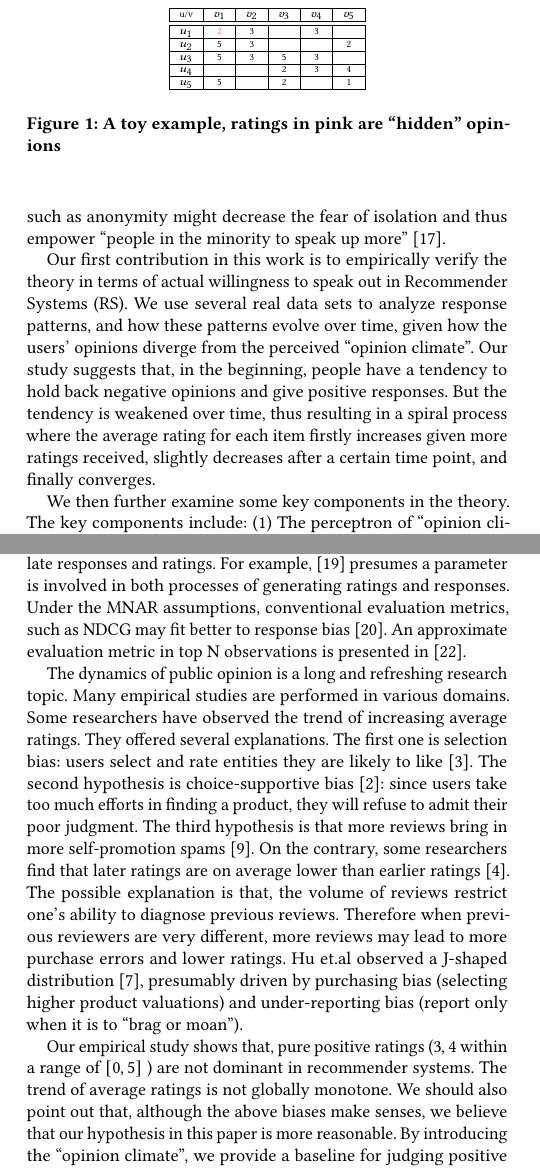
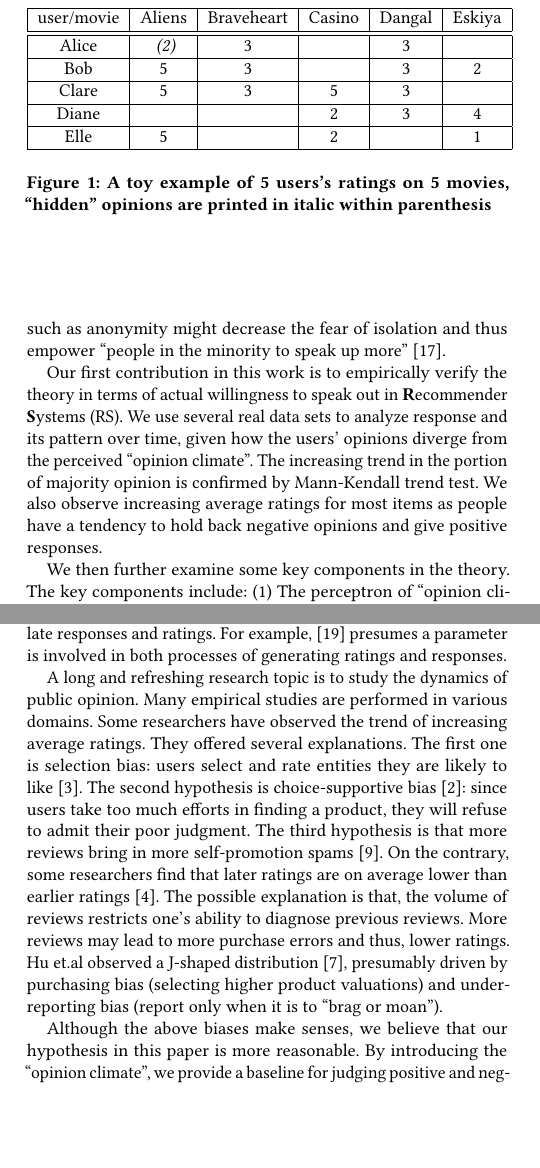
Before and after one commit to cheyennelin/0MissingNotAtRandom, a LaTeX paper (LaTeX1.tex): two parts of the columns of pages 1 and 2 of 10, joined at a grey line, cut at the place of the change, the shorter picture padded with empty space. Compiled offline with pdfLaTeX.

Commit message:
+intro revised

```diff
--- a/LaTeX1.tex
+++ b/LaTeX1.tex
@@ -53,9 +48,9 @@ In 1974, German political scientist Elisabeth Noelle-Neumann proposed the Spiral
 The theory has been acknowledged as ``one of the most influential recent theories of public opinion formation''~\cite{Kennamer1990Self}. In the literature of mass communication and political science, many studies testify the theory. Typically, they conduct surveys and ask subjects to rate the willingness to speak out (i.e. enter a conversation, vote, donate, etc.) if their opinions are in the minority. However, this type of experiment protocols may be problematic, because the findings are based on hypothetical willingness instead of actual willingness~\cite{Carroll1997Perceived}. The theory in its online form also triggers considerable critiques. Some researchers point out that, within the online context, factors such as anonymity might decrease the fear of isolation and thus empower ``people in the minority to speak up more''~\cite{mcdevitt2003spiral}.
 
 %Contribution: Empirical Study, discoveries
-Our first contribution in this work is to empirically verify the theory in terms of actual willingness to speak out in Recommender Systems (RS). We use several real data sets to analyze response patterns, and how these patterns evolve over time, given how the users' opinions diverge from the perceived ``opinion climate''. Our study suggests that, in the beginning, people have a tendency to hold back negative opinions and give positive responses. But the tendency is weakened over time, thus resulting in a spiral process where the average rating for each item firstly increases given more ratings received, slightly decreases after a certain time point, and finally converges.
+Our first contribution in this work is to empirically verify the theory in terms of actual willingness to speak out in \textbf{R}ecommender \textbf{S}ystems (RS). We use several real data sets to analyze response and its pattern over time, given how the users' opinions diverge from the perceived ``opinion climate''. The increasing trend in the portion of majority opinion is confirmed by Mann-Kendall trend test. We also observe increasing average ratings for most items as people have a tendency to hold back negative opinions and give positive responses.
 
-We then further examine some key components in the theory. The key components include: (1) The perceptron of ``opinion climate''. The theory asserts that people use their ``quasi-statistical'' sense to assess current majority opinion. Our results reveal that, assessment of ``opinion climate'' might be related to the opinion leaders and the ``peer group'' of people with similar interests. (2) The existence of ``hardcore'' users". The theory presumes that some people are more active while the rest are more reluctant to respond. We empirically verify the existence of a consistent hardcore group. Hardcore users tend to choose more extreme rating values. (3) The strategies to remain silent. The theory presumes that users might choose different strategies to remain silent according to the nature of items. We observe that, item's popularity, personal interest and moral basis have significant impacts on the response patterns. Users are more prone to speak out for popular items, items that are not important to them, and to praise a criticized item than to criticize an appreciated item.
+We then further examine some key components in the theory. The key components include: (1) The perceptron of ``opinion climate''. The theory asserts that people use their ``quasi-statistical'' sense to assess current majority opinion. Our results reveal that, assessment of ``opinion climate'' might be related to the opinion leaders and the ``peer group'' of people with similar interests. (2) The existence of ``hardcore users''. The theory presumes that some people (``hardcore users'') are more active while the rest are more reluctant to respond. We empirically verify the existence of a consistent hardcore group. Furthermore, hardcore users tend to choose more extreme rating values. (3) The strategies to remain silent. The theory presumes that users might choose different strategies to remain silent according to the nature of items. We observe that, item's popularity, personal interest and moral basis have significant impacts on the response patterns. Users are more prone to speak out for popular items, items that are not important to them, and to praise a criticized item than to criticize an appreciated item.
 
 
 %Challenge to RS
@@ -64,17 +59,16 @@ The phenomenon of ``silent minority'' will harm the performance of RS. Fig.~\ref
 %running example
 \begin{figure}
 \centering
-\tiny
 \begin{tabular}{|c|c|c|c|c|c|}
 \hline
-u/v & $v_1$ & $v_2$ & $v_3$ & $v_4$ & $v_5$ \\\hline\hline
- $u_1$ & \color{pink}2 & 3 & & 3 &  \\\hline
- $u_2$ & 5 & 3 & &  &2 \\\hline
- $u_3$ & 5 & 3 &5 & 3 & \\\hline
- $u_4$ &  &  &2 & 3 & 4 \\\hline
- $u_5$ & 5 &  &2 &  &  1\\\hline
+user/movie & Aliens & Braveheart & Casino & Dangal & Eskiya \\\hline\hline
+ Alice &\emph{ (2)} & 3 & & 3 &  \\\hline
+ Bob & 5 & 3 & & 3 &2 \\\hline
+Clare & 5 & 3 &5 & 3 & \\\hline
+ Diane &  &  &2 & 3 & 4 \\\hline
+ Elle & 5 &  &2 &  &  1\\\hline
 \end{tabular}
-\caption{A toy example, ratings in pink are ``hidden'' opinions}\label{fig:example}
+\caption{A toy example of 5 users's ratings on 5 movies, ``hidden'' opinions are printed in italic within parenthesis}\label{fig:example}
 \end{figure}
 
 %Related Work
@@ -99,11 +93,11 @@ When data is not missing at random, the probability of generating both observati
 
-Another line is to consider a semi-observed variable ``exposure''. The response is determined by whether the item is exposed to the user, as well as the potential rating. A few recent works~\cite{Liang2016Modeling,Gopalan2015Scalable} fall into this category. Instead of directly producing a response based on the hidden rating, an alternative approach is to probabilistically relate responses and ratings. For example, ~\cite{Ohsawa2016Gated} presumes a parameter is involved in both processes of generating ratings and responses. Under the MNAR assumptions, conventional evaluation metrics, such as NDCG may fit better to response bias~\cite{Pradel2012Ranking}. An approximate evaluation metric in top N observations is presented in~\cite{Steck2010Training}.
+Another line is to consider a semi-observed variable ``exposure''. The response is determined by whether the item is exposed to the user, as well as the potential rating. A few recent works~\cite{Liang2016Modeling,Gopalan2015Scalable} fall into this category. Instead of directly producing a response based on the hidden rating, an alternative approach is to probabilistically relate responses and ratings. For example, ~\cite{Ohsawa2016Gated} presumes a parameter is involved in both processes of generating ratings and responses.
 
 %dynamics of public opinion
-The dynamics of public opinion is a long and refreshing research topic. Many empirical studies are performed in various domains. Some researchers have observed the trend of increasing average ratings. They offered several explanations. The first one is selection bias: users select and rate entities they are likely to like~\cite{Dalvi2013Para}. The second hypothesis is choice-supportive bias~\cite{Cohen1970dissonance}: since users take too much efforts in finding a product, they will refuse to admit their poor judgment. The third hypothesis is that more reviews bring in more self-promotion spams~\cite{Jindal2008Opinion}. On the contrary, some researchers find that later ratings are on average lower than earlier ratings~\cite{Godes2012Sequential}. The possible explanation is that, the volume of reviews restrict one's ability to diagnose previous reviews. Therefore when previous reviewers are very different, more reviews may  lead to more purchase errors and lower ratings. Hu et.al observed a J-shaped distribution~\cite{Hu2009Overcoming}, presumably driven by purchasing bias (selecting higher product valuations) and under-reporting bias (report only when it is to ``brag or moan'').
+A long and refreshing research topic is to study the dynamics of public opinion. Many empirical studies are performed in various domains. Some researchers have observed the trend of increasing average ratings. They offered several explanations. The first one is selection bias: users select and rate entities they are likely to like~\cite{Dalvi2013Para}. The second hypothesis is choice-supportive bias~\cite{Cohen1970dissonance}: since users take too much efforts in finding a product, they will refuse to admit their poor judgment. The third hypothesis is that more reviews bring in more self-promotion spams~\cite{Jindal2008Opinion}. On the contrary, some researchers find that later ratings are on average lower than earlier ratings~\cite{Godes2012Sequential}. The possible explanation is that, the volume of reviews restricts one's ability to diagnose previous reviews. More reviews may lead to more purchase errors and thus, lower ratings. Hu et.al observed a J-shaped distribution~\cite{Hu2009Overcoming}, presumably driven by purchasing bias (selecting higher product valuations) and under-reporting bias (report only when it is to ``brag or moan'').
 
 %conclusion
-Our empirical study shows that, pure positive ratings ($3,4$ within a range of $[0,5]$ ) are not dominant in recommender systems. The trend of average ratings is not globally monotone. We should also point out that, although the above biases make senses, we believe that our hypothesis in this paper is more reasonable. By introducing the ``opinion climate'', we provide a baseline for judging positive and negative opinions. Our experimental results prove that such a baseline  improves models which consider the polarity of opinions simply by the rating values.
+Although the above biases make senses, we believe that our hypothesis in this paper is more reasonable. By introducing the ``opinion climate'', we provide a baseline for judging positive and negative opinions. Our experimental results prove that such a baseline improves models which consider the polarity of opinions simply by the rating values.
 
 
 
```
Also changed, not shown: LaTeX1.pdf, LaTeX1.tex (17 more changed lines), 3 other files.
